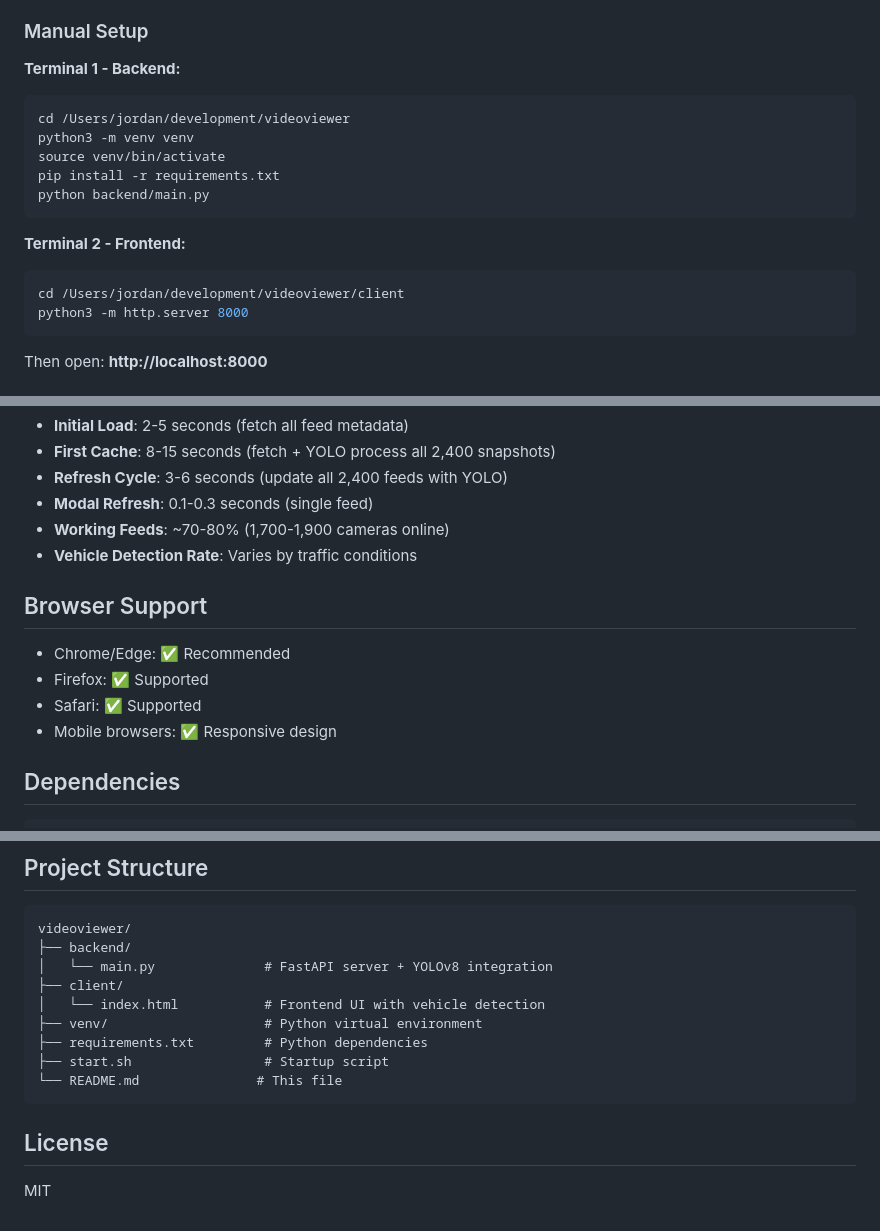
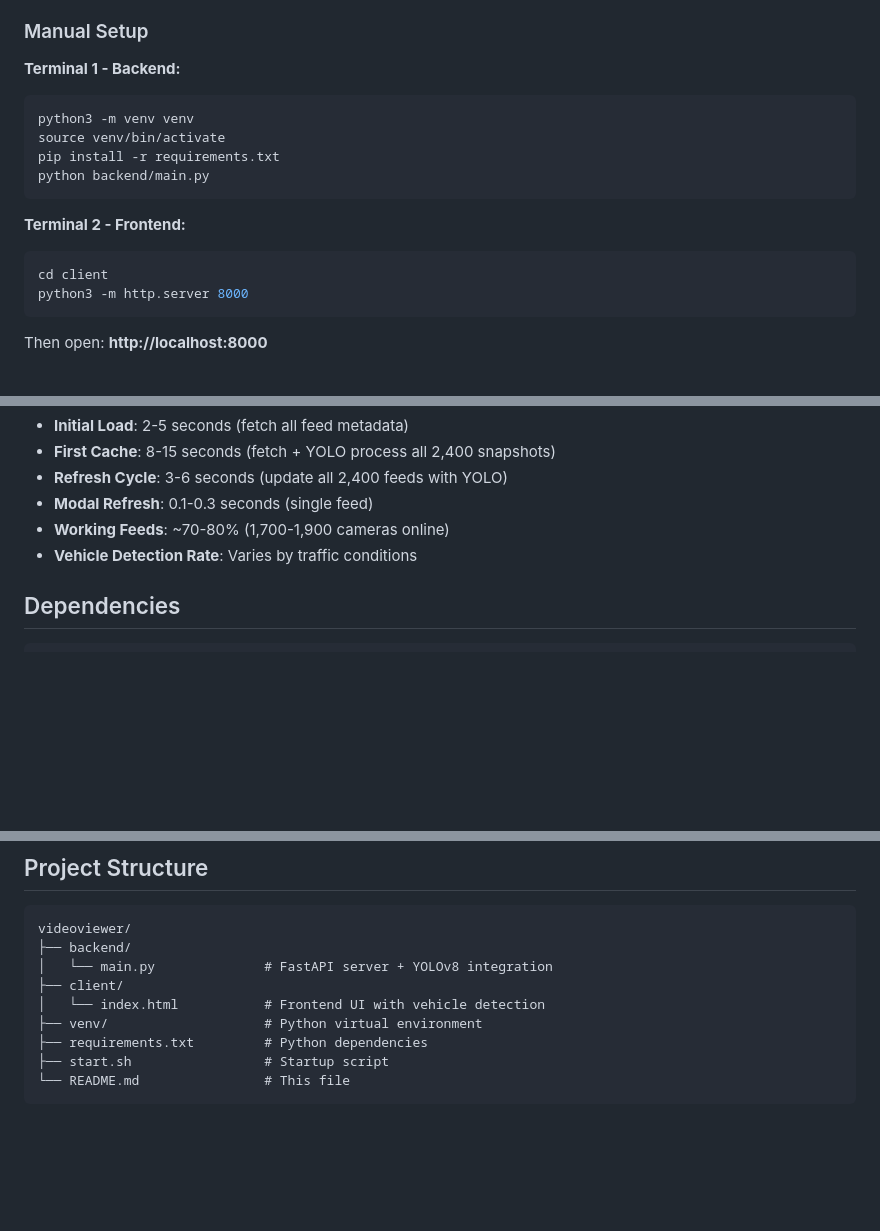
Before and after one commit to jaw1999/CCTV-viewer, a Markdown page: README.md, 3 parts joined by grey strips. Rendered like a GitHub page; blank space fills up the shorter version.

Commit message:
Remove absolute paths from README

````diff
--- a/README.md
+++ b/README.md
@@ -78,7 +77,6 @@ The startup script will:
 
 **Terminal 1 - Backend:**
 ```bash
-cd /Users/jordan/development/videoviewer
 python3 -m venv venv
 source venv/bin/activate
 pip install -r requirements.txt
@@ -87,7 +85,7 @@ python backend/main.py
 
 **Terminal 2 - Frontend:**
 ```bash
-cd /Users/jordan/development/videoviewer/client
+cd client
 python3 -m http.server 8000
 ```
 
@@ -205,13 +203,6 @@ Typical performance on modern hardware:
 - **Working Feeds**: ~70-80% (1,700-1,900 cameras online)
 - **Vehicle Detection Rate**: Varies by traffic conditions
 
-## Browser Support
-
-- Chrome/Edge: ✅ Recommended
-- Firefox: ✅ Supported
-- Safari: ✅ Supported
-- Mobile browsers: ✅ Responsive design
-
 ## Dependencies
 
 ```
@@ -271,9 +262,5 @@ videoviewer/
 ├── venv/                    # Python virtual environment
 ├── requirements.txt         # Python dependencies
 ├── start.sh                 # Startup script
-└── README.md               # This file
+└── README.md                # This file
 ```
-
-## License
-
-MIT
````
Also changed, not shown: other parts of README.md (+0 -1 lines).
